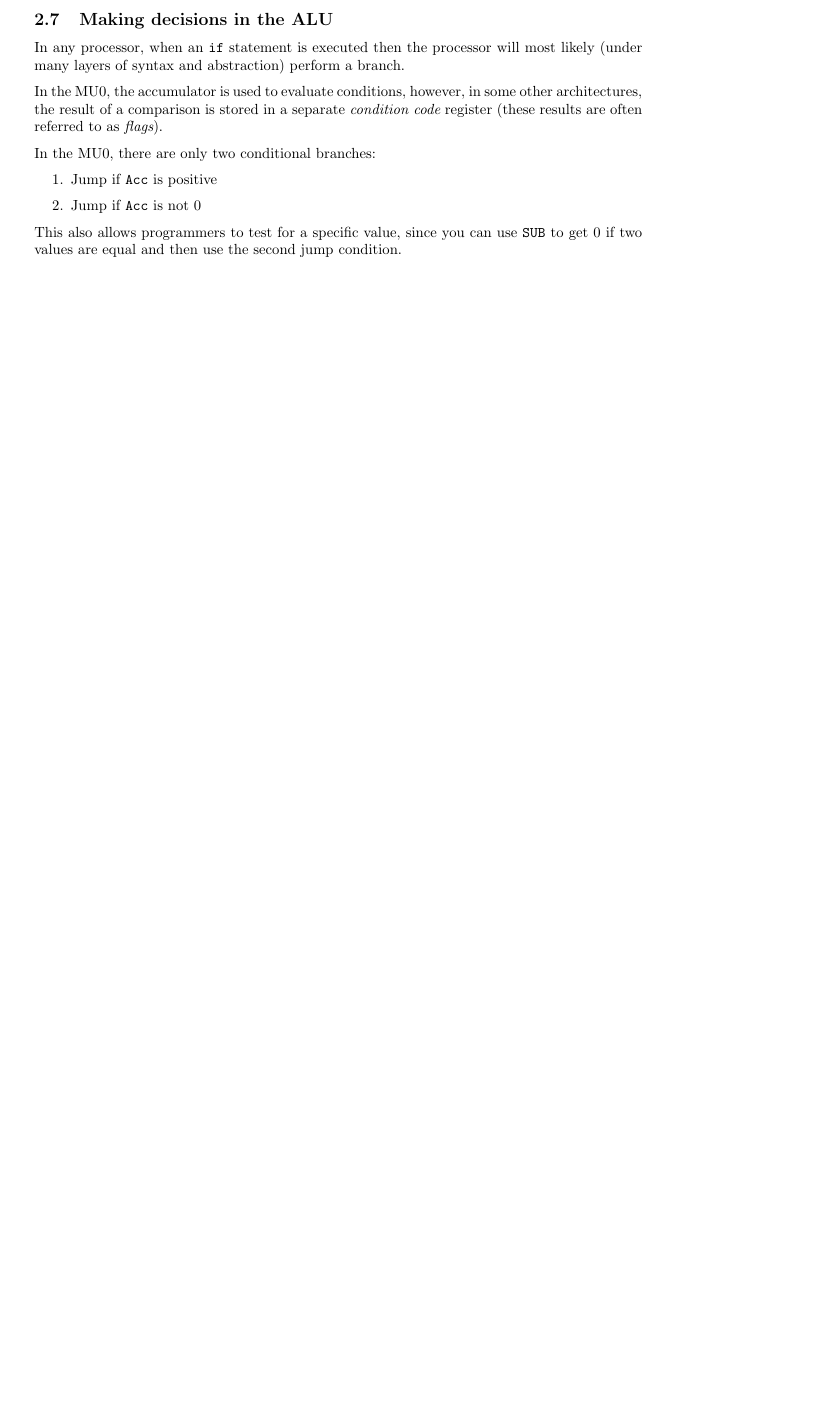
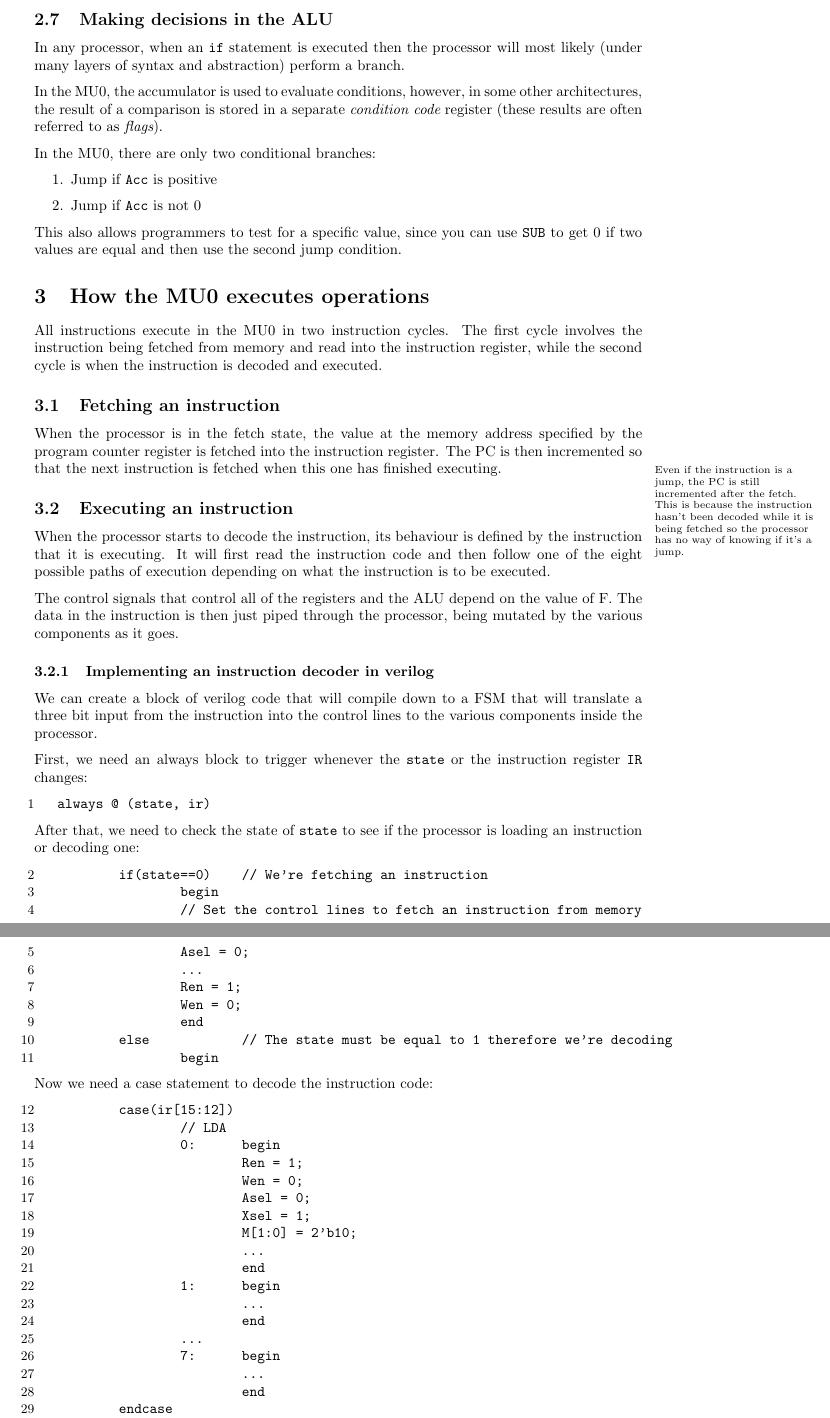
Before and after one commit to Todd-Davies/first-year-notes, a LaTeX document (COMP12111/notes.tex): part of page 9 of 9 before the commit and two parts of pages 9 and 10 of 10 after it, the two joined at a grey line, cut so that both start at the same text, the shorter picture padded with empty space. Compiled offline with pdfLaTeX.

Commit message:
Did sections o on the MU0 executing instructions and the timing inside the MU0

```diff
--- a/COMP12111/notes.tex
+++ b/COMP12111/notes.tex
@@ -12,6 +12,8 @@
 \usepackage{amsmath}
 % For tabs in verbatim and the listings environment
 \usepackage{moreverb}
+% FOr SI units
+\usepackage{siunitx}
 % Gives us bigger margins on the right (and smaller on the left) for the margin
 % paragraphs
 \usepackage[left=2cm,
@@ -537,3 +539,82 @@ This also allows programmers to test for a specific value, since you can use
 {\tt SUB} to get 0 if two values are equal and then use the second jump
 condition.
 
+\section{How the MU0 executes operations}
+
+All instructions execute in the MU0 in two instruction cycles. The first cycle
+involves the instruction being fetched from memory and read into the instruction
+register, while the second cycle is when the instruction is decoded and
+executed.
+
+\subsection{Fetching an instruction}
+
+When the processor is in the fetch state, the value at the memory address
+specified by the program counter register is fetched into the instruction
+register. The PC is then incremented so that the next instruction is fetched
+when this one has finished executing.
+
+\marginpar{Even if the instruction is a jump, the PC is still incremented after
+the fetch. This is because the instruction hasn't been decoded while it is
+being fetched so the processor has no way of knowing if it's a jump.}
+
+\subsection{Executing an instruction}
+
+When the processor starts to decode the instruction, its behaviour is defined by
+the instruction that it is executing. It will first read the instruction code
+and then follow one of the eight possible paths of execution depending on what
+the instruction is to be executed.
+
+The control signals that control all of the registers and the ALU depend on the
+value of F. The data in the instruction is then just piped through the
+processor, being mutated by the various components as it goes.
+
+\subsubsection{Implementing an instruction decoder in verilog}
+
+We can create a block of verilog code that will compile down to a FSM that will
+translate a three bit input from the instruction into the control lines to the
+various components inside the processor.
+
+First, we need an always block to trigger whenever the {\tt state} or the
+instruction register {\tt IR} changes:
+
+\begin{listing}{1}
+always @ (state, ir)
+\end{listing}
+
+After that, we need to check the state of {\tt state} to see if the processor is
+loading an instruction or decoding one:
+
+\begin{listingcont}
+	if(state==0)	// We're fetching an instruction
+		begin
+		// Set the control lines to fetch an instruction from memory
+		Asel = 0;
+		...
+		Ren = 1;
+		Wen = 0;
+		end
+	else 		// The state must be equal to 1 therefore we're decoding
+		begin
+\end{listingcont}
+
+Now we need a case statement to decode the instruction code:
+
+\begin{listingcont}
+	case(ir[15:12])
+		// LDA
+		0: 	begin
+			Ren = 1;
+			Wen = 0;
+			Asel = 0;
+			Xsel = 1;
+			M[1:0] = 2'b10;
+			...
+			end
+		1:	begin
+			...
+			end
+		...
+		7:	begin
+			...
+			end
+	endcase
```
Also changed, not shown: COMP12111/instruction_format.pdf, COMP12111/notes.pdf, COMP12111/three_box_model.pdf, COMP12111/notes.tex (28 more changed lines).
